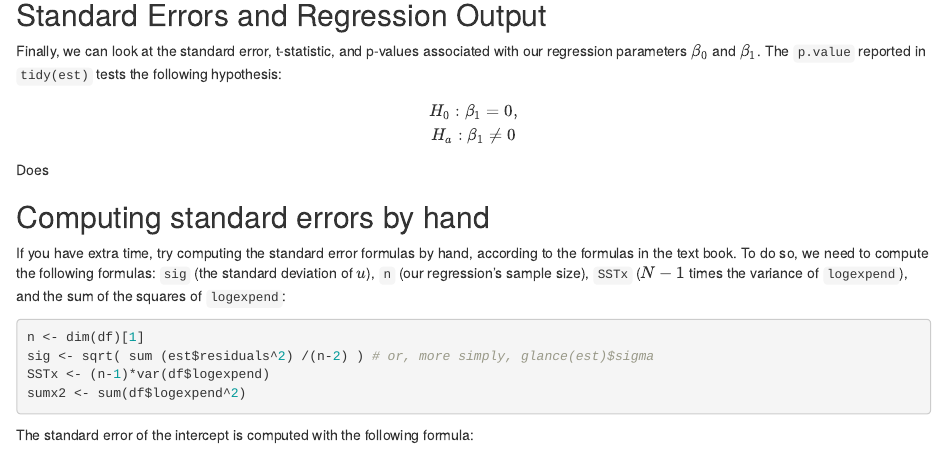
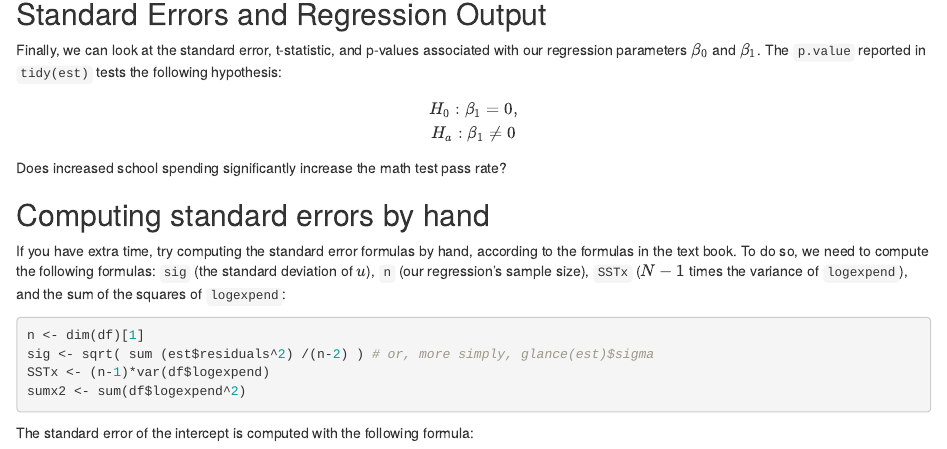
Before and after one commit to tyleransom/tyleransom.github.io, an R Markdown document (teaching/MetricsLabs/lab3.Rmd): the page in a window 1100 px wide, from 2060 px down before the commit and from 1680 px down after it, so that both start at the same text. The pictures show the output file teaching/MetricsLabs/lab3.html that the author committed with the source, opened offline.

Commit message:
update lab2, lab3, and CV

```diff
--- a/teaching/MetricsLabs/lab3.Rmd
+++ b/teaching/MetricsLabs/lab3.Rmd
@@ -94,7 +94,7 @@ H_0: \beta_1 = 0, \\
 H_a: \beta_1 \neq 0
 \]
 
-Does
+Does increased school spending significantly increase the math test pass rate?
 
 ## Computing standard errors by hand
 If you have extra time, try computing the standard error formulas by hand, according to the formulas in the text book. To do so, we need to compute the following formulas: `sig` (the standard deviation of $u$), `n` (our regression's sample size), `SSTx` ($N-1$ times the variance of `logexpend`), and the sum of the squares of `logexpend`:
```
Also changed, not shown: teaching/MetricsLabs/lab2.Rmd (+2 -2 lines), research/CV.pdf, teaching/MetricsLabs/lab2.html, teaching/MetricsLabs/lab2.pdf, teaching/MetricsLabs/lab3.html, teaching/MetricsLabs/lab3.pdf.
